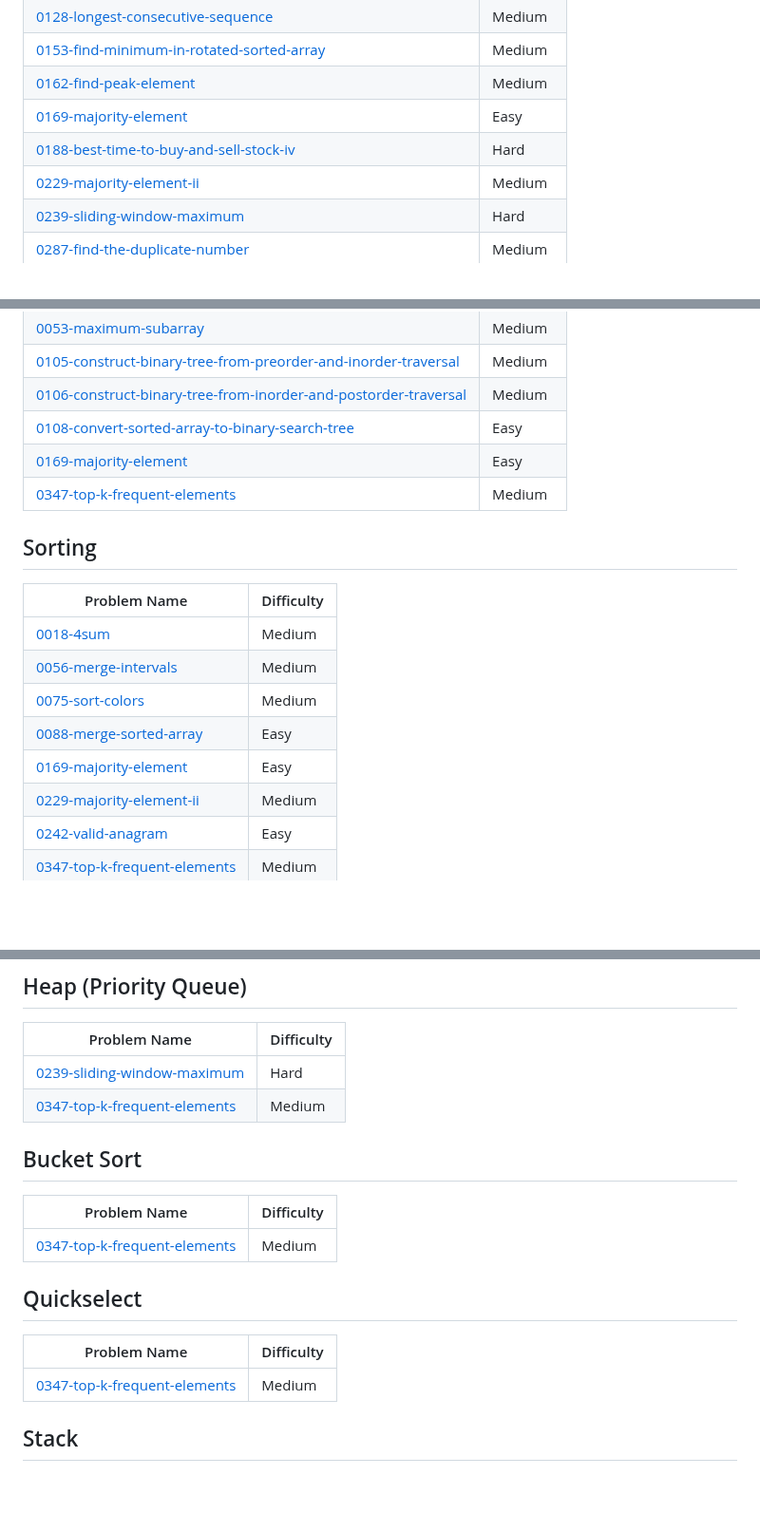
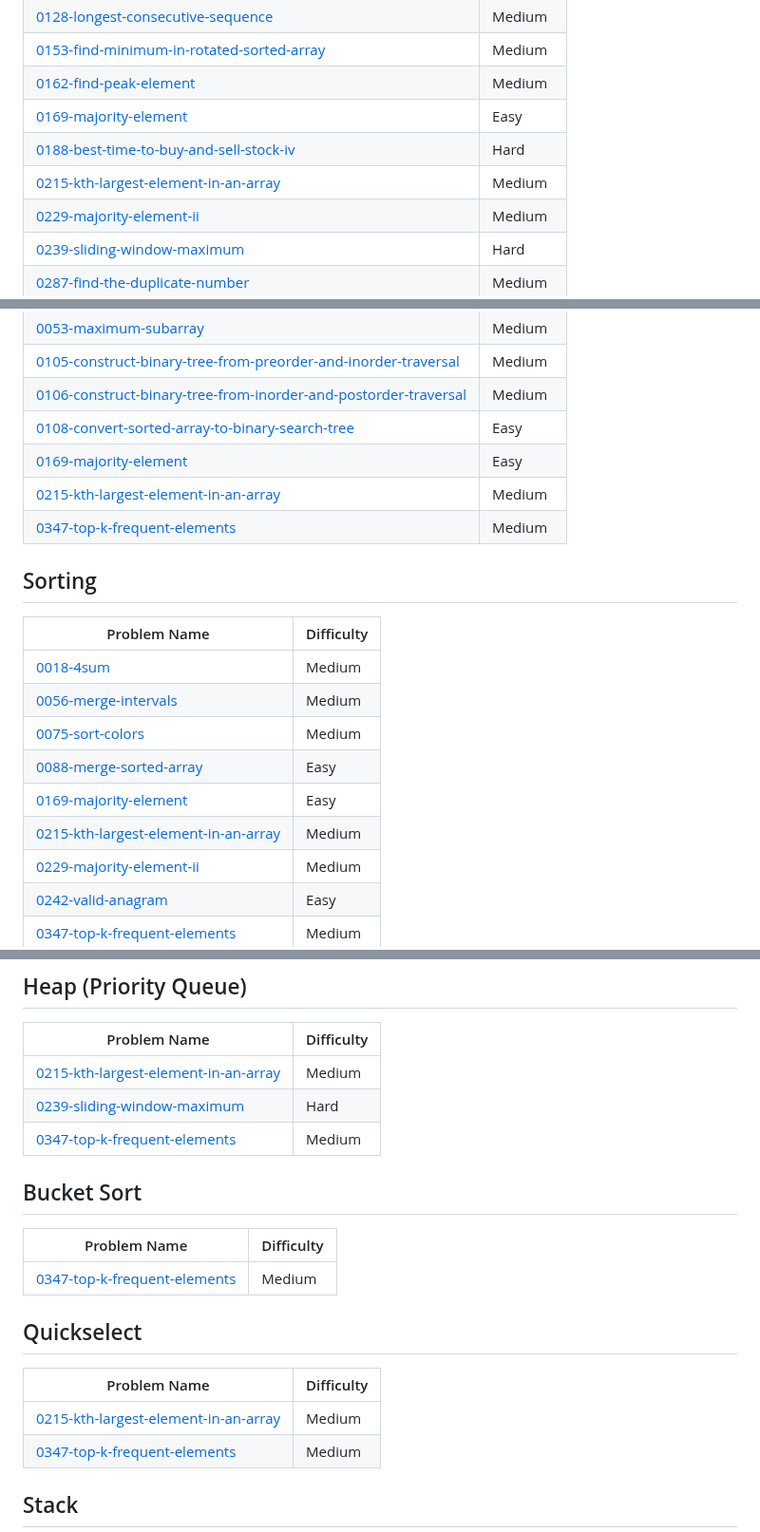
Before and after one commit to AbhiEE03/LeetCode_abhi, a Markdown page: README.md, 3 parts joined by grey strips. Shown at 95% size. GitHub-like rendering; blank space fills up the shorter version.

Commit message:
Add 0215-kth-largest-element-in-an-array to topics.

```diff
--- a/README.md
+++ b/README.md
@@ -39,6 +39,7 @@ Check Out more on : https://leetcode.com/u/abhiee03/
 | [0162-find-peak-element](https://github.com/AbhiEE03/LeetCode_abhi/tree/main/0162-find-peak-element/) | Medium |
 | [0169-majority-element](https://github.com/AbhiEE03/LeetCode_abhi/tree/main/0169-majority-element/) | Easy |
 | [0188-best-time-to-buy-and-sell-stock-iv](https://github.com/AbhiEE03/LeetCode_abhi/tree/main/0188-best-time-to-buy-and-sell-stock-iv/) | Hard |
+| [0215-kth-largest-element-in-an-array](https://github.com/AbhiEE03/LeetCode_abhi/tree/main/0215-kth-largest-element-in-an-array/) | Medium |
 | [0229-majority-element-ii](https://github.com/AbhiEE03/LeetCode_abhi/tree/main/0229-majority-element-ii/) | Medium |
 | [0239-sliding-window-maximum](https://github.com/AbhiEE03/LeetCode_abhi/tree/main/0239-sliding-window-maximum/) | Hard |
 | [0287-find-the-duplicate-number](https://github.com/AbhiEE03/LeetCode_abhi/tree/main/0287-find-the-duplicate-number/) | Medium |
@@ -157,6 +158,7 @@ Check Out more on : https://leetcode.com/u/abhiee03/
 | [0106-construct-binary-tree-from-inorder-and-postorder-traversal](https://github.com/AbhiEE03/LeetCode_abhi/tree/main/0106-construct-binary-tree-from-inorder-and-postorder-traversal/) | Medium |
 | [0108-convert-sorted-array-to-binary-search-tree](https://github.com/AbhiEE03/LeetCode_abhi/tree/main/0108-convert-sorted-array-to-binary-search-tree/) | Easy |
 | [0169-majority-element](https://github.com/AbhiEE03/LeetCode_abhi/tree/main/0169-majority-element/) | Easy |
+| [0215-kth-largest-element-in-an-array](https://github.com/AbhiEE03/LeetCode_abhi/tree/main/0215-kth-largest-element-in-an-array/) | Medium |
 | [0347-top-k-frequent-elements](https://github.com/AbhiEE03/LeetCode_abhi/tree/main/0347-top-k-frequent-elements/) | Medium |
 ## Sorting
 | Problem Name | Difficulty |
@@ -166,6 +168,7 @@ Check Out more on : https://leetcode.com/u/abhiee03/
 | [0075-sort-colors](https://github.com/AbhiEE03/LeetCode_abhi/tree/main/0075-sort-colors/) | Medium |
 | [0088-merge-sorted-array](https://github.com/AbhiEE03/LeetCode_abhi/tree/main/0088-merge-sorted-array/) | Easy |
 | [0169-majority-element](https://github.com/AbhiEE03/LeetCode_abhi/tree/main/0169-majority-element/) | Easy |
+| [0215-kth-largest-element-in-an-array](https://github.com/AbhiEE03/LeetCode_abhi/tree/main/0215-kth-largest-element-in-an-array/) | Medium |
 | [0229-majority-element-ii](https://github.com/AbhiEE03/LeetCode_abhi/tree/main/0229-majority-element-ii/) | Medium |
 | [0242-valid-anagram](https://github.com/AbhiEE03/LeetCode_abhi/tree/main/0242-valid-anagram/) | Easy |
 | [0347-top-k-frequent-elements](https://github.com/AbhiEE03/LeetCode_abhi/tree/main/0347-top-k-frequent-elements/) | Medium |
@@ -243,6 +246,7 @@ Check Out more on : https://leetcode.com/u/abhiee03/
 ## Heap (Priority Queue)
 | Problem Name | Difficulty |
 | ------- | ------- |
+| [0215-kth-largest-element-in-an-array](https://github.com/AbhiEE03/LeetCode_abhi/tree/main/0215-kth-largest-element-in-an-array/) | Medium |
 | [0239-sliding-window-maximum](https://github.com/AbhiEE03/LeetCode_abhi/tree/main/0239-sliding-window-maximum/) | Hard |
 | [0347-top-k-frequent-elements](https://github.com/AbhiEE03/LeetCode_abhi/tree/main/0347-top-k-frequent-elements/) | Medium |
 ## Bucket Sort
@@ -252,6 +256,7 @@ Check Out more on : https://leetcode.com/u/abhiee03/
 ## Quickselect
 | Problem Name | Difficulty |
 | ------- | ------- |
+| [0215-kth-largest-element-in-an-array](https://github.com/AbhiEE03/LeetCode_abhi/tree/main/0215-kth-largest-element-in-an-array/) | Medium |
 | [0347-top-k-frequent-elements](https://github.com/AbhiEE03/LeetCode_abhi/tree/main/0347-top-k-frequent-elements/) | Medium |
 ## Stack
 | Problem Name | Difficulty |
```
